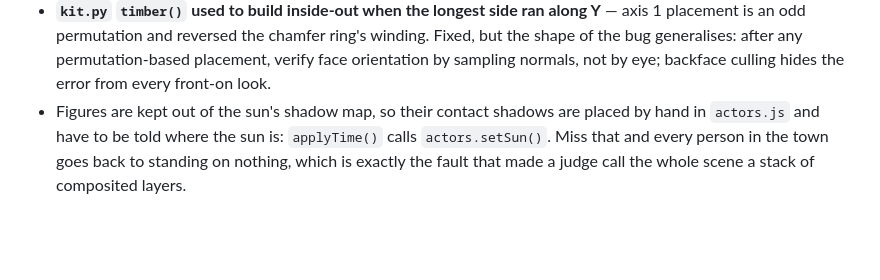
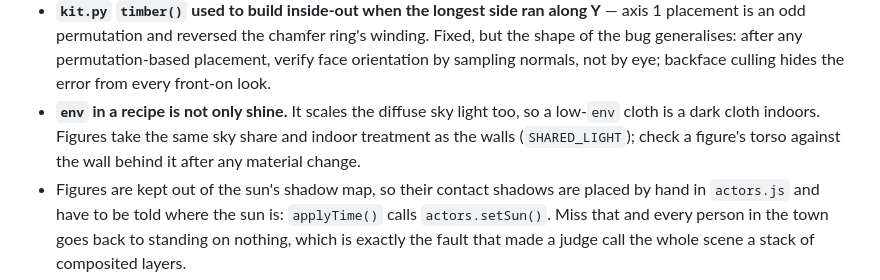
Before and after one commit to yhavinga/diku3d, a Markdown page: CLAUDE.md, the part around the change. Rendered like a GitHub page; blank space fills up the shorter version.

```diff
--- a/CLAUDE.md
+++ b/CLAUDE.md
@@ -344,6 +344,10 @@ choose.
   ring's winding. Fixed, but the shape of the bug generalises: after any
   permutation-based placement, verify face orientation by sampling normals,
   not by eye; backface culling hides the error from every front-on look.
+- **`env` in a recipe is not only shine.** It scales the diffuse sky light
+  too, so a low-`env` cloth is a dark cloth indoors. Figures take the same
+  sky share and indoor treatment as the walls (`SHARED_LIGHT`); check a
+  figure's torso against the wall behind it after any material change.
 - Figures are kept out of the sun's shadow map, so their contact shadows are
   placed by hand in `actors.js` and have to be told where the sun is:
   `applyTime()` calls `actors.setSun()`. Miss that and every person in the town
```
Also changed, not shown: LEARNINGS.md (+21 -0 lines).
